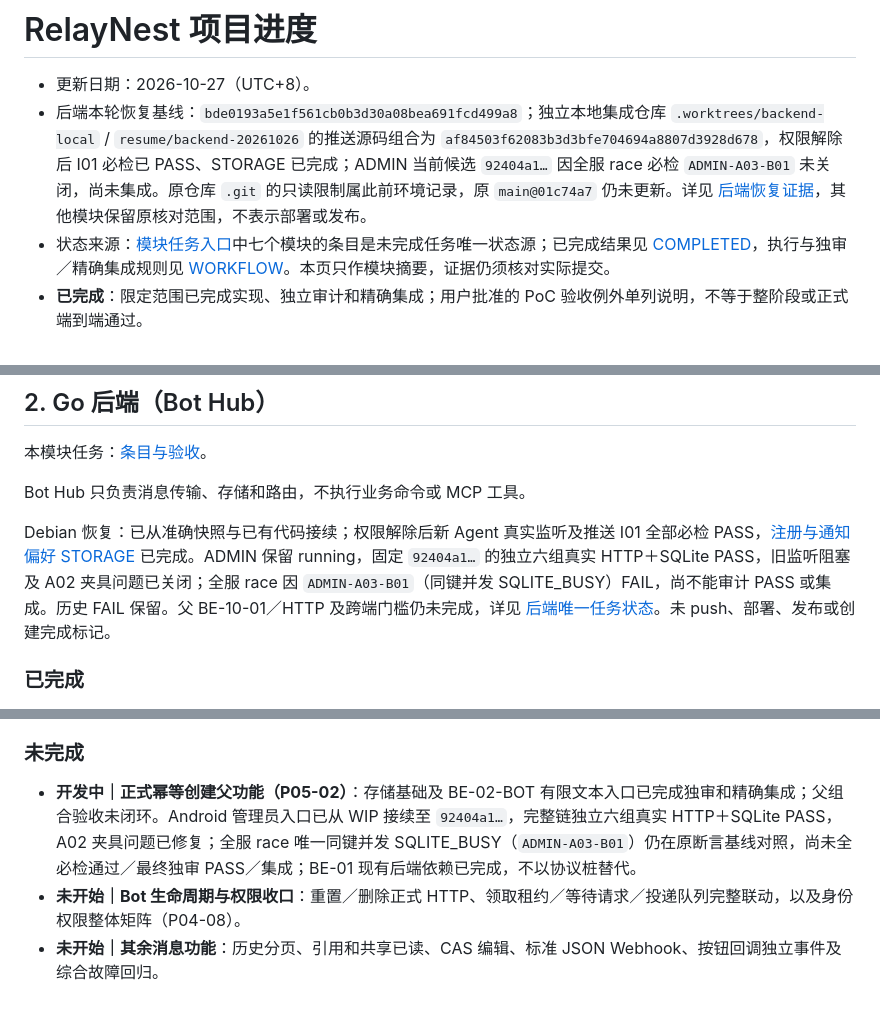
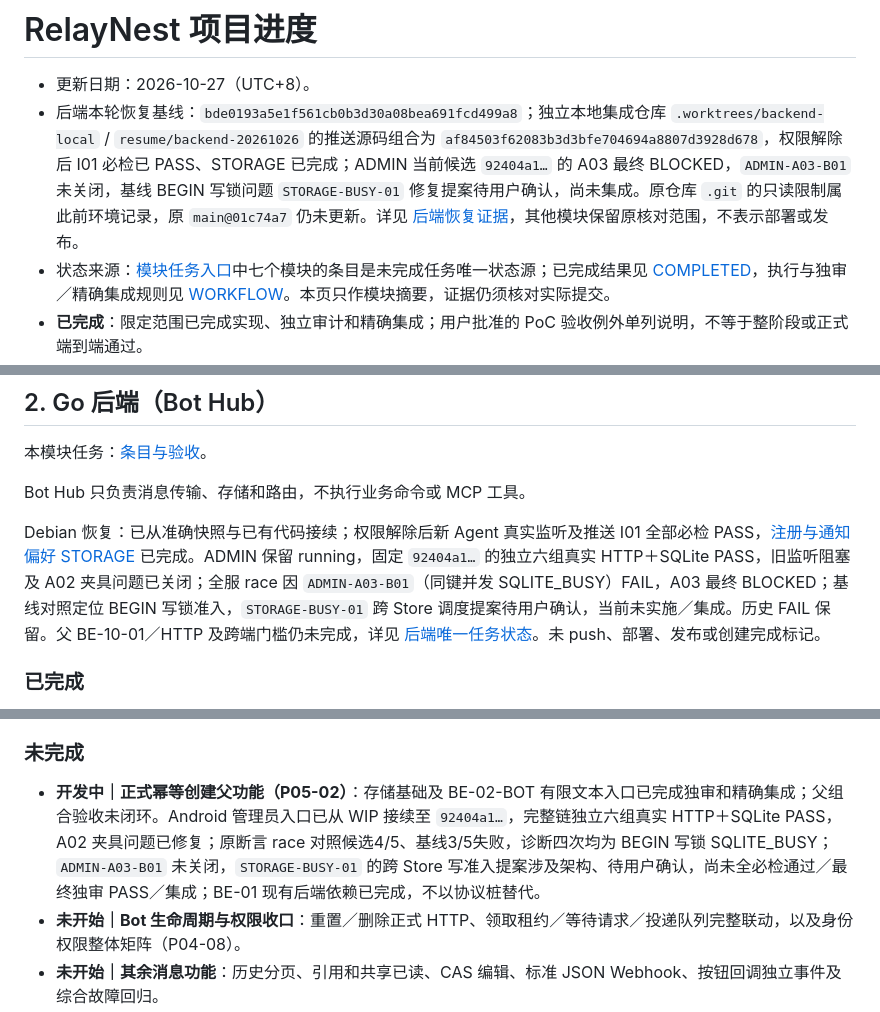
Before and after one commit to ZephyrLeeX/RelayNest, a Markdown page: docs/PROGRESS.md, 3 parts joined by grey strips. Drawn GitHub-style.

```diff
--- a/docs/PROGRESS.md
+++ b/docs/PROGRESS.md
@@ -1,7 +1,7 @@
 # RelayNest 项目进度
 
 - 更新日期：2026-10-27（UTC+8）。
-- 后端本轮恢复基线：`bde0193a5e1f561cb0b3d30a08bea691fcd499a8`；独立本地集成仓库 `.worktrees/backend-local` / `resume/backend-20261026` 的推送源码组合为 `af84503f62083b3d3bfe704694a8807d3928d678`，权限解除后 I01 必检已 PASS、STORAGE 已完成；ADMIN 当前候选 `92404a1…` 因全服 race 必检 `ADMIN-A03-B01` 未关闭，尚未集成。原仓库 `.git` 的只读限制属此前环境记录，原 `main@01c74a7` 仍未更新。详见 [后端恢复证据](tasks/BACKEND.md)，其他模块保留原核对范围，不表示部署或发布。
+- 后端本轮恢复基线：`bde0193a5e1f561cb0b3d30a08bea691fcd499a8`；独立本地集成仓库 `.worktrees/backend-local` / `resume/backend-20261026` 的推送源码组合为 `af84503f62083b3d3bfe704694a8807d3928d678`，权限解除后 I01 必检已 PASS、STORAGE 已完成；ADMIN 当前候选 `92404a1…` 的 A03 最终 BLOCKED，`ADMIN-A03-B01` 未关闭，基线 BEGIN 写锁问题 `STORAGE-BUSY-01` 修复提案待用户确认，尚未集成。原仓库 `.git` 的只读限制属此前环境记录，原 `main@01c74a7` 仍未更新。详见 [后端恢复证据](tasks/BACKEND.md)，其他模块保留原核对范围，不表示部署或发布。
 - 状态来源：[模块任务入口](tasks/README.md)中七个模块的条目是未完成任务唯一状态源；已完成结果见 [COMPLETED](tasks/COMPLETED.md)，执行与独审／精确集成规则见 [WORKFLOW](tasks/WORKFLOW.md)。本页只作模块摘要，证据仍须核对实际提交。
 - **已完成**：限定范围已完成实现、独立审计和精确集成；用户批准的 PoC 验收例外单列说明，不等于整阶段或正式端到端通过。
 - **开发中**：已有实现但父功能尚未闭环；**未开始**：尚未启动功能实现；**待验收**：实际环境验证未完成；**受阻**：缺少相关外部条件；**后置**：尚未满足启动门槛。
@@ -35,7 +35,7 @@
 
 Bot Hub 只负责消息传输、存储和路由，不执行业务命令或 MCP 工具。
 
-Debian 恢复：已从准确快照与已有代码接续；权限解除后新 Agent 真实监听及推送 I01 全部必检 PASS，[注册与通知偏好 STORAGE](tasks/COMPLETED.md#g5-be10-storage) 已完成。ADMIN 保留 running，固定 `92404a1…` 的独立六组真实 HTTP＋SQLite PASS，旧监听阻塞及 A02 夹具问题已关闭；全服 race 因 `ADMIN-A03-B01`（同键并发 SQLITE_BUSY）FAIL，尚不能审计 PASS 或集成。历史 FAIL 保留。父 BE-10-01／HTTP 及跨端门槛仍未完成，详见 [后端唯一任务状态](tasks/BACKEND.md)。未 push、部署、发布或创建完成标记。
+Debian 恢复：已从准确快照与已有代码接续；权限解除后新 Agent 真实监听及推送 I01 全部必检 PASS，[注册与通知偏好 STORAGE](tasks/COMPLETED.md#g5-be10-storage) 已完成。ADMIN 保留 running，固定 `92404a1…` 的独立六组真实 HTTP＋SQLite PASS，旧监听阻塞及 A02 夹具问题已关闭；全服 race 因 `ADMIN-A03-B01`（同键并发 SQLITE_BUSY）FAIL，A03 最终 BLOCKED；基线对照定位 BEGIN 写锁准入，`STORAGE-BUSY-01` 跨 Store 调度提案待用户确认，当前未实施／集成。历史 FAIL 保留。父 BE-10-01／HTTP 及跨端门槛仍未完成，详见 [后端唯一任务状态](tasks/BACKEND.md)。未 push、部署、发布或创建完成标记。
 
 ### 已完成
 
@@ -57,7 +57,7 @@ Debian 恢复：已从准确快照与已有代码接续；权限解除后新 Age
 
 ### 未完成
 
-- **开发中｜正式幂等创建父功能（P05-02）**：存储基础及 BE-02-BOT 有限文本入口已完成独审和精确集成；父组合验收未闭环。Android 管理员入口已从 WIP 接续至 `92404a1…`，完整链独立六组真实 HTTP＋SQLite PASS，A02 夹具问题已修复；全服 race 唯一同键并发 SQLITE_BUSY（`ADMIN-A03-B01`）仍在原断言基线对照，尚未全必检通过／最终独审 PASS／集成；BE-01 现有后端依赖已完成，不以协议桩替代。
+- **开发中｜正式幂等创建父功能（P05-02）**：存储基础及 BE-02-BOT 有限文本入口已完成独审和精确集成；父组合验收未闭环。Android 管理员入口已从 WIP 接续至 `92404a1…`，完整链独立六组真实 HTTP＋SQLite PASS，A02 夹具问题已修复；原断言 race 对照候选4/5、基线3/5失败，诊断四次均为 BEGIN 写锁 SQLITE_BUSY；`ADMIN-A03-B01` 未关闭，`STORAGE-BUSY-01` 的跨 Store 写准入提案涉及架构、待用户确认，尚未全必检通过／最终独审 PASS／集成；BE-01 现有后端依赖已完成，不以协议桩替代。
 - **未开始｜Bot 生命周期与权限收口**：重置／删除正式 HTTP、领取租约／等待请求／投递队列完整联动，以及身份权限整体矩阵（P04-08）。
 - **未开始｜其余消息功能**：历史分页、引用和共享已读、CAS 编辑、标准 JSON Webhook、按钮回调独立事件及综合故障回归。
 - **开发中｜附件功能**：流式持久化准备已完成；真实上传 HTTP／Bot-first／Android／设置路由仍待派发接线及本端点 G1 验收，父 BE-05-01 未完成；关联权限与保护引用、下载／Range、安全响应、启动恢复及孤儿回收仍未开始。
```
Also changed, not shown: docs/tasks/BACKEND.md (+6 -3 lines).
